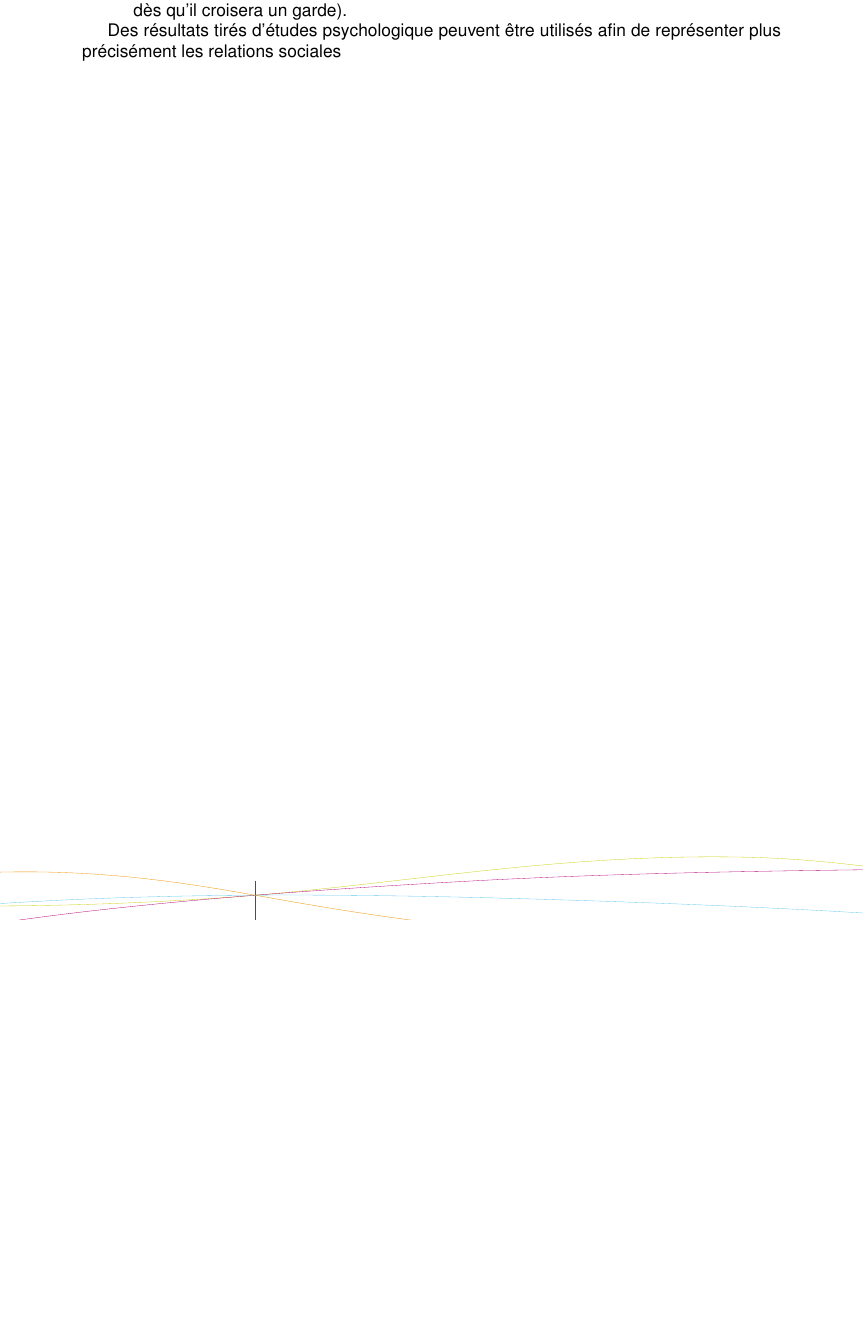
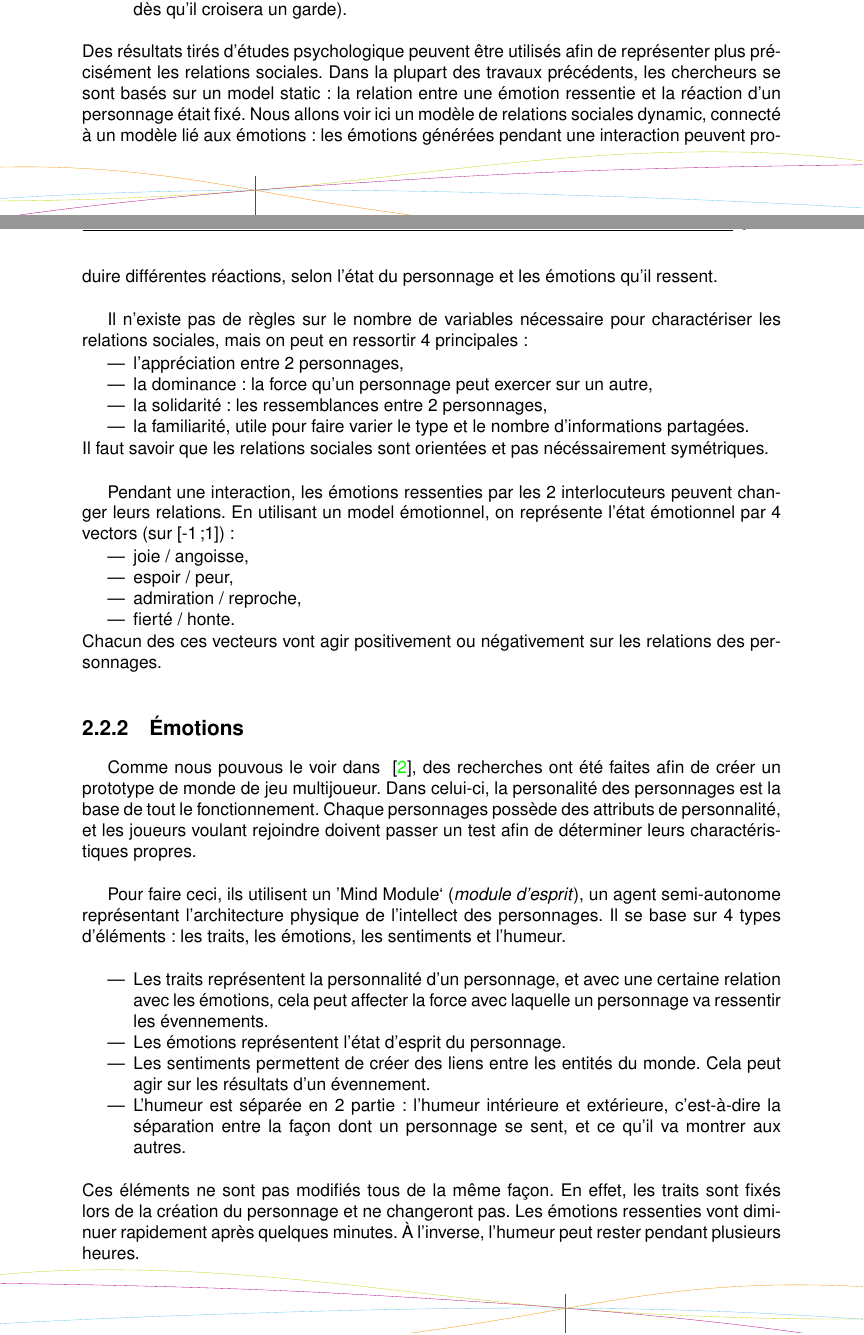
Before and after one commit to gordsellar/rpg, a LaTeX document (bibliographie/bibliographieST.tex): part of page 8 of 9 before the commit and two parts of pages 8 and 9 of 11 after it, the two joined at a grey line, cut so that both start at the same text, the shorter picture padded with empty space. Compiled offline with pdfLaTeX; a LaTeX package or settings file that is missing is left out.

Commit message:
quasi-fin de ma partie

```diff
--- a/bibliographie/bibliographieST.tex
+++ b/bibliographie/bibliographieST.tex
@@ -44,7 +56,47 @@ Comme présenté dans ~\cite{IRIS:conf/aiide/OchsSC2008}, la plupart des jeux de
   un garde).
 \end{itemize}
 
-Des résultats tirés d'études psychologique peuvent être utilisés afin de représenter plus précisément les relations sociales
+~\\
+Des résultats tirés d'études psychologique peuvent être utilisés afin de représenter plus précisément les relations sociales. Dans la plupart des travaux précédents, les chercheurs se sont basés sur un model static : la relation entre une émotion ressentie et la réaction d'un personnage était fixé. Nous allons voir ici un modèle de relations sociales dynamic, connecté à un modèle lié aux émotions : les émotions générées pendant une interaction peuvent produire différentes réactions, selon l'état du personnage et les émotions qu'il ressent.\\
+
+Il n'existe pas de règles sur le nombre de variables nécessaire pour charactériser les relations sociales, mais on peut en ressortir 4 principales :
+\begin{itemize}
+\item l'appréciation entre 2 personnages,
+\item la dominance : la force qu'un personnage peut exercer sur un autre,
+\item la solidarité : les ressemblances entre 2 personnages,
+\item la familiarité, utile pour faire varier le type et le nombre d'informations partagées.
+\end{itemize}
+Il faut savoir que les relations sociales sont orientées et pas nécéssairement symétriques.\\
+
+Pendant une interaction, les émotions ressenties par les 2 interlocuteurs peuvent changer leurs relations. En utilisant un model émotionnel, on représente l'état émotionnel par 4 vectors (sur [-1;1]) :
+\begin{itemize}
+\item joie / angoisse,
+\item espoir / peur,
+\item admiration / reproche,
+\item fierté / honte.
+\end{itemize}
+Chacun des ces vecteurs vont agir positivement ou négativement sur les relations des personnages.
+
+\subsection{Émotions}
+
+Comme nous pouvous le voir dans ~\cite{IRIS:conf/aiide/Eladhari2010}, des recherches ont été faites afin de créer un prototype de monde de jeu multijoueur. Dans celui-ci, la personalité des personnages est la base de tout le fonctionnement. Chaque personnages possède des attributs de personnalité, et les joueurs voulant rejoindre doivent passer un test afin de déterminer leurs charactéristiques propres.\\
+
+Pour faire ceci, ils utilisent un \rq{}Mind Module\lq{} (\textit{module d'esprit}), un agent semi-autonome représentant l'architecture physique de l'intellect des personnages. Il se base sur 4 types d'éléments : les traits, les émotions, les sentiments et l'humeur.\\
+\begin{itemize}
+\item Les traits représentent la personnalité d'un personnage, et avec une certaine relation avec les émotions, cela peut affecter la force avec laquelle un personnage va ressentir les évennements.
+\item Les émotions représentent l'état d'esprit du personnage.
+\item Les sentiments permettent de créer des liens entre les entités du monde. Cela peut agir sur les résultats d'un évennement.
+\item L'humeur est séparée en 2 partie : l'humeur intérieure et extérieure, c'est-à-dire la séparation entre la façon dont un personnage se sent, et ce qu'il va montrer aux autres.
+\end{itemize}
+~\\
+Ces éléments ne sont pas modifiés tous de la même façon. En effet, les traits sont fixés lors de la création du personnage et ne changeront pas. Les émotions ressenties vont diminuer rapidement après quelques minutes. À l'inverse, l'humeur peut rester pendant plusieurs heures.
+
+
+\section{Conclusion}
+
+Comme nous avons pu le voir, il existe différents moyens de représenter les comportements des personnages. L'utilisation des émotions semble cependant nécessaire pour permettre une réaction naturelles, en relation avec les évennements perçus par un personnage.
+
+
 
 \bibliography{sources/bibliographieST}{}
 \bibliographystyle{plain}
```
Also changed, not shown: bibliographie/images/htn.png (added), bibliographie/bibliographieST.tex (14 more changed lines).
